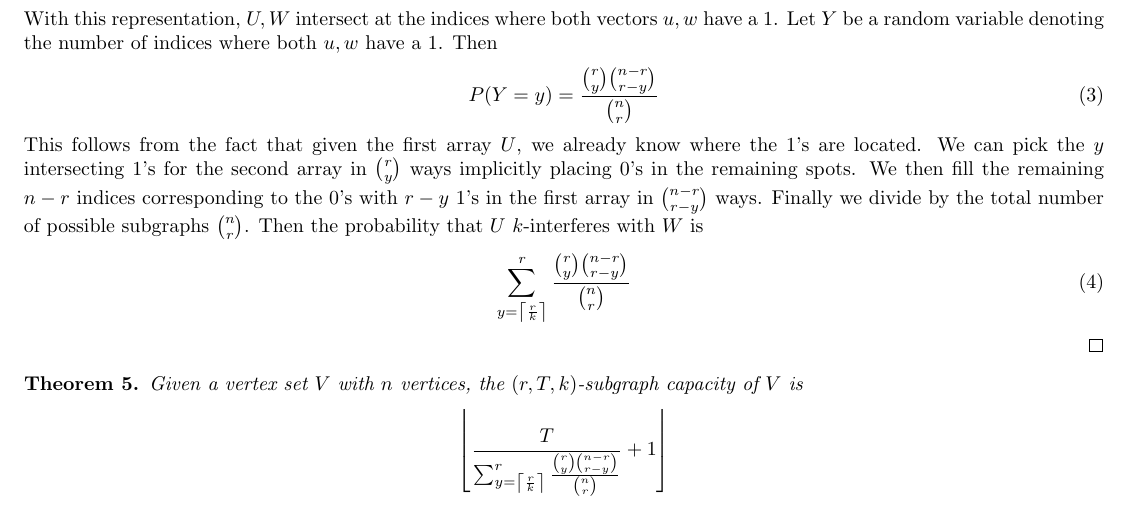
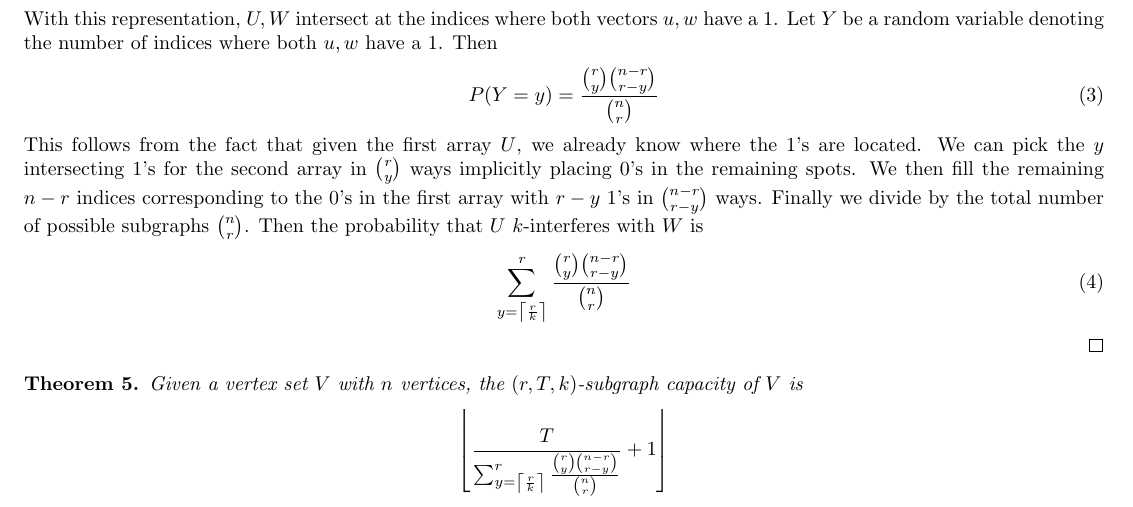
Before and after one commit to chandradeep24/Valiant, a LaTeX document (documents/scratch/draft.tex): part of page 1 of 2, cut so that both start at the same text. Compiled offline with pdfLaTeX.

Commit message:
added more detail

```diff
--- a/documents/scratch/draft.tex
+++ b/documents/scratch/draft.tex
@@ -80,7 +80,7 @@ where $X$ is the number of interferences caused by adding $U$ to the existing co
     \begin{equation}
         P(Y=y) = \frac{\binom{r}{y} \binom{n-r}{r-y}}{\binom{n}{r}}
     \end{equation}
-    This follows from the fact that given the first array $U$, we already know where the 1's are located. We can pick the $y$ intersecting 1's for the second array in $\binom{r}{y}$ ways implicitly placing 0's in the remaining spots. We then fill the remaining $n-r$ indices corresponding to the 0's with $r-y$ 1's in the first array in $\binom{n-r}{r-y}$ ways. Finally we divide by the total number of possible subgraphs $\binom{n}{r}$.
+    This follows from the fact that given the first array $U$, we already know where the 1's are located. We can pick the $y$ intersecting 1's for the second array in $\binom{r}{y}$ ways implicitly placing 0's in the remaining spots. We then fill the remaining $n-r$ indices corresponding to the 0's in the first array with $r-y$ 1's in $\binom{n-r}{r-y}$ ways. Finally we divide by the total number of possible subgraphs $\binom{n}{r}$.
     Then the probability that $U$ $k$-interferes with $W$ is
     \begin{equation}
         \sum_{y = \left\lceil \frac{r}{k} \right\rceil}^{r}  \frac{\binom{r}{y} \binom{n-r}{r-y}}{\binom{n}{r}}
```
Also changed, not shown: documents/scratch/draft.pdf, 2 other files.
